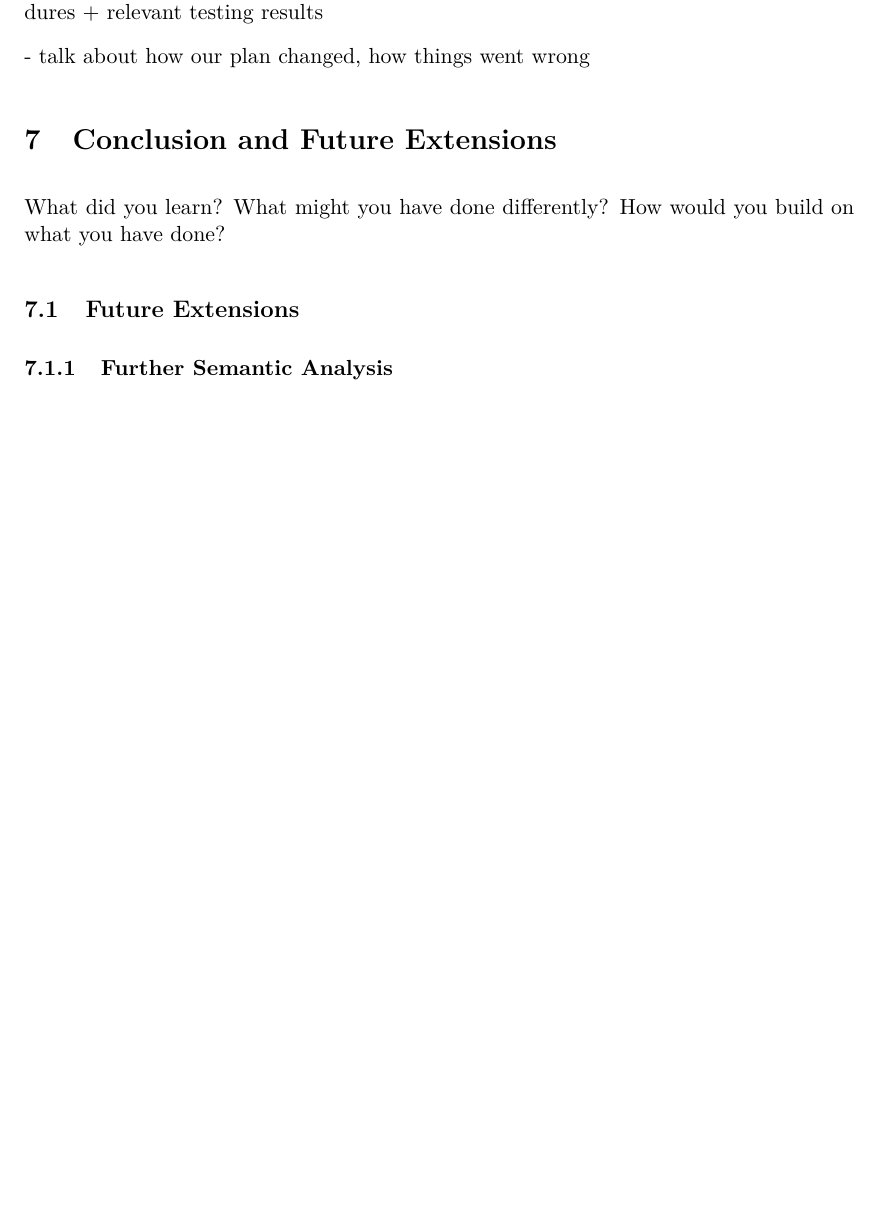
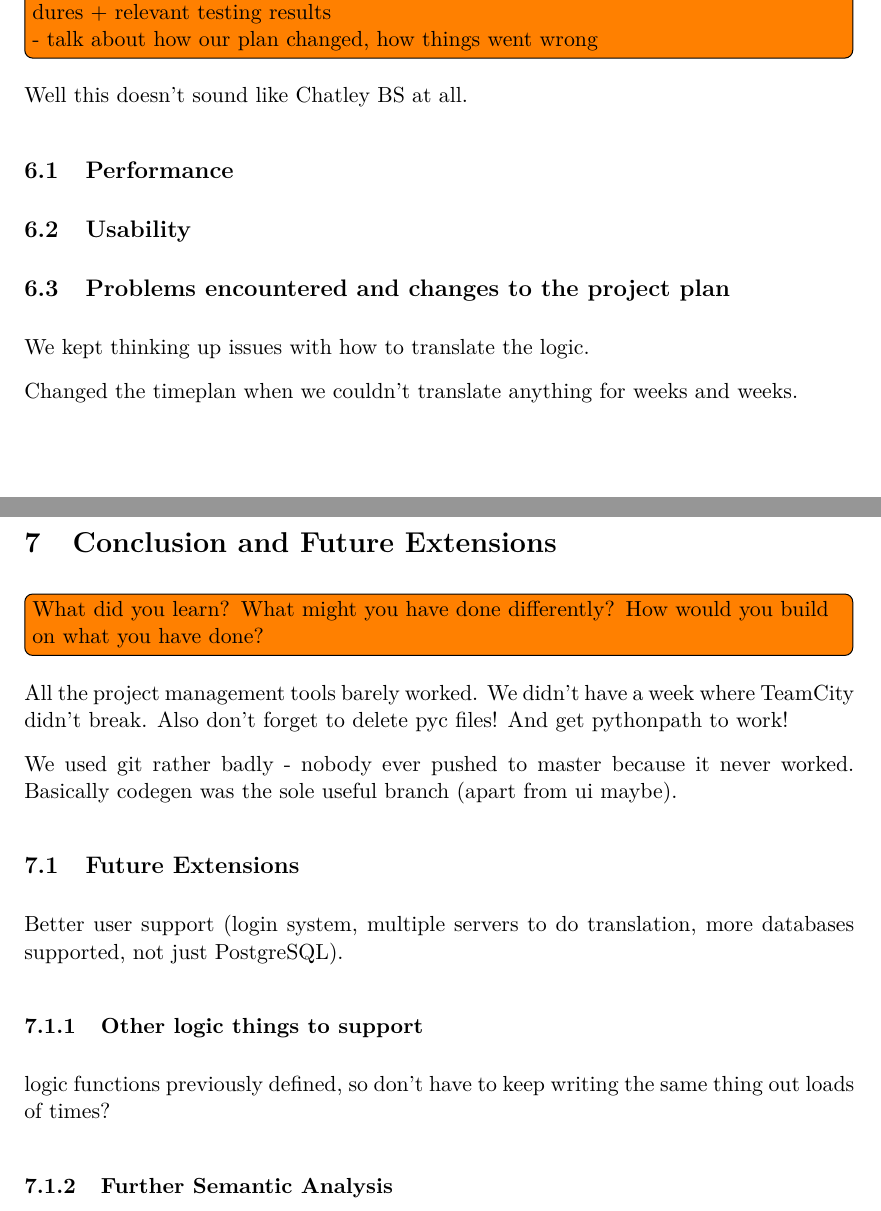
Before and after one commit to Tedworthy/ATLAST, a LaTeX document (report/report.tex): part of page 28 of 34 before the commit and two parts of pages 28 and 29 of 35 after it, the two joined at a grey line, cut so that both start at the same text, the shorter picture padded with empty space. Compiled offline with pdfLaTeX.

Commit message:
Initial start on chatley-esque end sections

```diff
--- a/report/report.tex
+++ b/report/report.tex
@@ -1233,16 +1233,40 @@ work on any database and will provide clear error messages.
       \end{figure}
 
 \section{Evaluation}
-  Evaluate your deliverables e.g. performance, usability, etc.
+\todo[inline]{Evaluate your deliverables e.g. performance, usability, etc.
   Summarise testing procedures + relevant testing results
 
-  - talk about how our plan changed, how things went wrong
+  - talk about how our plan changed, how things went wrong}
+
+  Well this doesn't sound like Chatley BS at all.
+
+  \subsection{Performance}
+
+  \subsection{Usability}
+
+  \subsection{Problems encountered and changes to the project plan}
+  We kept thinking up issues with how to translate the logic.
+
+  Changed the timeplan when we couldn't translate anything for weeks and weeks.
 
 \section{Conclusion and Future Extensions}
-  What did you learn? What might you have done differently?
-  How would you build on what you have done?
+\todo[inline]{What did you learn? What might you have done differently?
+  How would you build on what you have done?}
+
+  All the project management tools barely worked. We didn't have a week where
+  TeamCity didn't break. Also don't forget to delete pyc files! And get
+  pythonpath to work!
+
+  We used git rather badly - nobody ever pushed to master because it never
+  worked. Basically codegen was the sole useful branch (apart from ui maybe).
 
   \subsection{Future Extensions}
+    Better user support (login system, multiple servers to do translation,
+    more databases supported, not just PostgreSQL).
+
+    \subsubsection{Other logic things to support}
+    logic functions previously defined, so don't have to keep writing the same
+    thing out loads of times?
 
     \subsubsection{Further Semantic Analysis}
     \todo[inline]{Can anyone think of anything beyond type checking?}
```
Also changed, not shown: report/report.tex (4 more changed lines).
